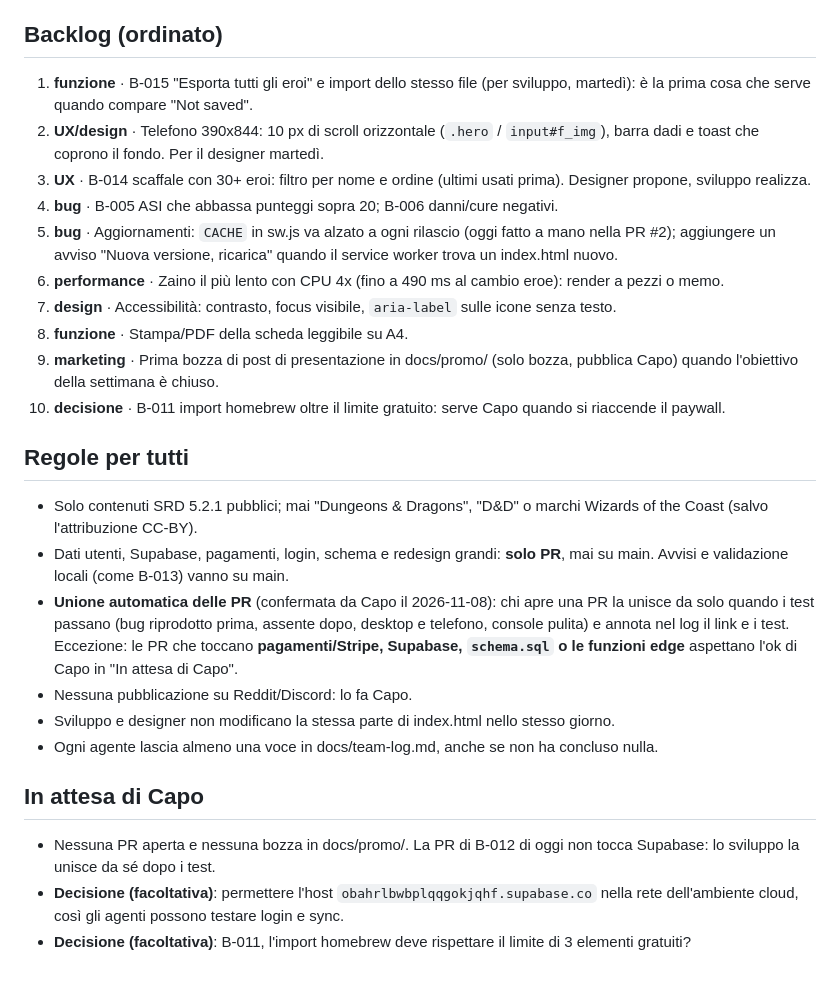
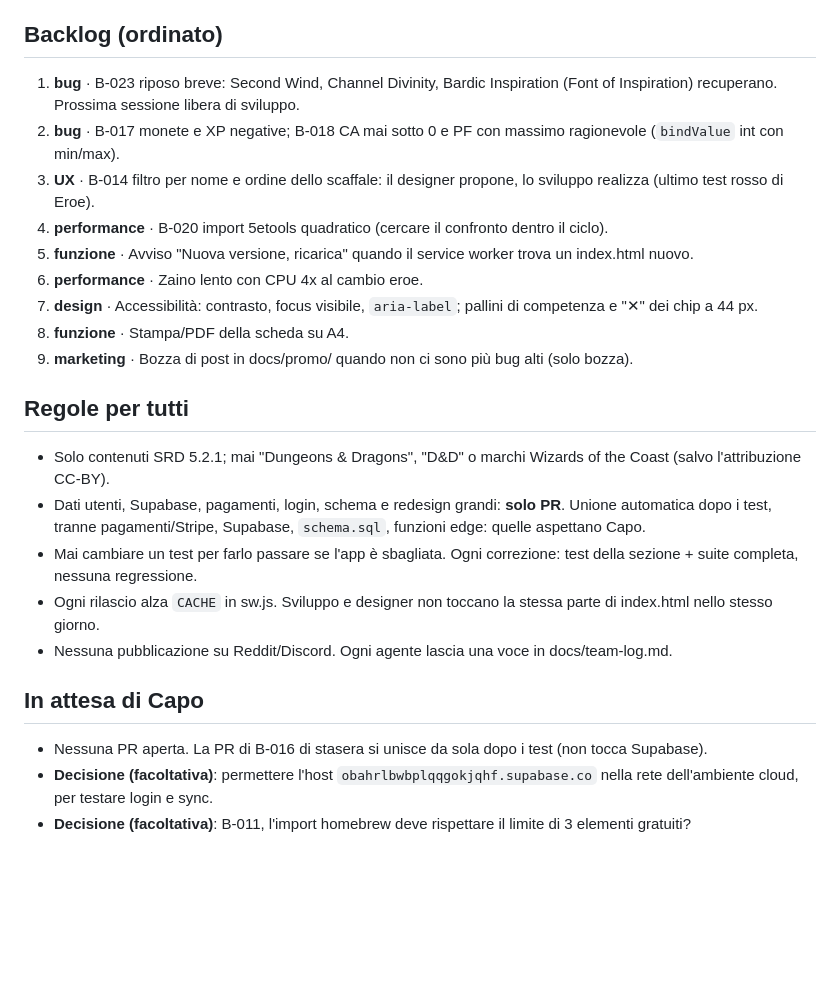
Before and after one commit to HighBrewDev/Grimoire-Of-Heroes, a Markdown page: docs/team-plan.md, the part around one of its changes. Rendered like a GitHub page; blank space fills up the shorter version.

```diff
--- a/docs/team-plan.md
+++ b/docs/team-plan.md
@@ -20,25 +31,23 @@
 
 ## Backlog (ordinato)
-1. **funzione** · B-015 "Esporta tutti gli eroi" e import dello stesso file (per sviluppo, martedì): è la prima cosa che serve quando compare "Not saved".
-2. **UX/design** · Telefono 390x844: 10 px di scroll orizzontale (`.hero` / `input#f_img`), barra dadi e toast che coprono il fondo. Per il designer martedì.
-3. **UX** · B-014 scaffale con 30+ eroi: filtro per nome e ordine (ultimi usati prima). Designer propone, sviluppo realizza.
-4. **bug** · B-005 ASI che abbassa punteggi sopra 20; B-006 danni/cure negativi.
-5. **bug** · Aggiornamenti: `CACHE` in sw.js va alzato a ogni rilascio (oggi fatto a mano nella PR #2); aggiungere un avviso "Nuova versione, ricarica" quando il service worker trova un index.html nuovo.
-6. **performance** · Zaino il più lento con CPU 4x (fino a 490 ms al cambio eroe): render a pezzi o memo.
-7. **design** · Accessibilità: contrasto, focus visibile, `aria-label` sulle icone senza testo.
-8. **funzione** · Stampa/PDF della scheda leggibile su A4.
-9. **marketing** · Prima bozza di post di presentazione in docs/promo/ (solo bozza, pubblica Capo) quando l'obiettivo della settimana è chiuso.
-10. **decisione** · B-011 import homebrew oltre il limite gratuito: serve Capo quando si riaccende il paywall.
+1. **bug** · B-023 riposo breve: Second Wind, Channel Divinity, Bardic Inspiration (Font of Inspiration) recuperano. Prossima sessione libera di sviluppo.
+2. **bug** · B-017 monete e XP negative; B-018 CA mai sotto 0 e PF con massimo ragionevole (`bindValue` int con min/max).
+3. **UX** · B-014 filtro per nome e ordine dello scaffale: il designer propone, lo sviluppo realizza (ultimo test rosso di Eroe).
+4. **performance** · B-020 import 5etools quadratico (cercare il confronto dentro il ciclo).
+5. **funzione** · Avviso "Nuova versione, ricarica" quando il service worker trova un index.html nuovo.
+6. **performance** · Zaino lento con CPU 4x al cambio eroe.
+7. **design** · Accessibilità: contrasto, focus visibile, `aria-label`; pallini di competenza e "✕" dei chip a 44 px.
+8. **funzione** · Stampa/PDF della scheda su A4.
+9. **marketing** · Bozza di post in docs/promo/ quando non ci sono più bug alti (solo bozza).
 
 ## Regole per tutti
-- Solo contenuti SRD 5.2.1 pubblici; mai "Dungeons & Dragons", "D&D" o marchi Wizards of the Coast (salvo l'attribuzione CC-BY).
-- Dati utenti, Supabase, pagamenti, login, schema e redesign grandi: **solo PR**, mai su main. Avvisi e validazione locali (come B-013) vanno su main.
-- **Unione automatica delle PR** (confermata da Capo il 2026-11-08): chi apre una PR la unisce da solo quando i test passano (bug riprodotto prima, assente dopo, desktop e telefono, console pulita) e annota nel log il link e i test. Eccezione: le PR che toccano **pagamenti/Stripe, Supabase, `schema.sql` o le funzioni edge** aspettano l'ok di Capo in "In attesa di Capo".
-- Nessuna pubblicazione su Reddit/Discord: lo fa Capo.
-- Sviluppo e designer non modificano la stessa parte di index.html nello stesso giorno.
-- Ogni agente lascia almeno una voce in docs/team-log.md, anche se non ha concluso nulla.
+- Solo contenuti SRD 5.2.1; mai "Dungeons & Dragons", "D&D" o marchi Wizards of the Coast (salvo l'attribuzione CC-BY).
+- Dati utenti, Supabase, pagamenti, login, schema e redesign grandi: **solo PR**. Unione automatica dopo i test, tranne pagamenti/Stripe, Supabase, `schema.sql`, funzioni edge: quelle aspettano Capo.
+- Mai cambiare un test per farlo passare se l'app è sbagliata. Ogni correzione: test della sezione + suite completa, nessuna regressione.
+- Ogni rilascio alza `CACHE` in sw.js. Sviluppo e designer non toccano la stessa parte di index.html nello stesso giorno.
+- Nessuna pubblicazione su Reddit/Discord. Ogni agente lascia una voce in docs/team-log.md.
 
 ## In attesa di Capo
-- Nessuna PR aperta e nessuna bozza in docs/promo/. La PR di B-012 di oggi non tocca Supabase: lo sviluppo la unisce da sé dopo i test.
-- **Decisione (facoltativa)**: permettere l'host `obahrlbwbplqqgokjqhf.supabase.co` nella rete dell'ambiente cloud, così gli agenti possono testare login e sync.
+- Nessuna PR aperta. La PR di B-016 di stasera si unisce da sola dopo i test (non tocca Supabase).
+- **Decisione (facoltativa)**: permettere l'host `obahrlbwbplqqgokjqhf.supabase.co` nella rete dell'ambiente cloud, per testare login e sync.
 - **Decisione (facoltativa)**: B-011, l'import homebrew deve rispettare il limite di 3 elementi gratuiti?
```
Also changed, not shown: other parts of docs/team-plan.md (+26 -15 lines), docs/team-log.md (+4 -0 lines).
